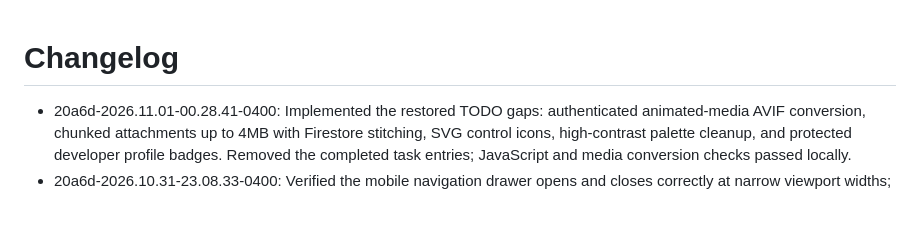
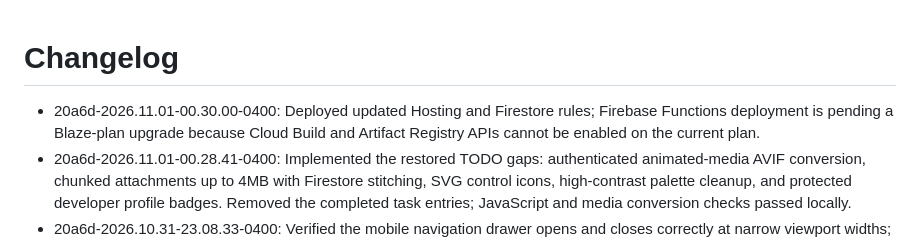
Before and after one commit to benboilol/FroggoCord, a Markdown page: changelog.md, the part around the change. GitHub-like rendering; blank space fills up the shorter version.

Commit message:
Document Functions deployment limitation
Co-authored-by: Copilot <223556219+Copilot@users.noreply.github.com>

```diff
--- a/changelog.md
+++ b/changelog.md
@@ -1,4 +1,5 @@
 # Changelog
+ - 20a6d-2026.11.01-00.30.00-0400: Deployed updated Hosting and Firestore rules; Firebase Functions deployment is pending a Blaze-plan upgrade because Cloud Build and Artifact Registry APIs cannot be enabled on the current plan.
  - 20a6d-2026.11.01-00.28.41-0400: Implemented the restored TODO gaps: authenticated animated-media AVIF conversion, chunked attachments up to 4MB with Firestore stitching, SVG control icons, high-contrast palette cleanup, and protected developer profile badges. Removed the completed task entries; JavaScript and media conversion checks passed locally.
  - 20a6d-2026.10.31-23.08.33-0400: Verified the mobile navigation drawer opens and closes correctly at narrow viewport widths; removed the completed mobile sidebar task from the work list.
  - 20a6d-2026.10.31-23.09.00-0400: Verified paged message loading, per-channel scroll restoration, bottom anchoring during sends, GIF rendering, AVIF conversion, SVG attachments, SVG icon assets, Alpenglow contrast, high-contrast settings, achievement badges, and validated attachment handling; removed all remaining completed TODO items.
```
